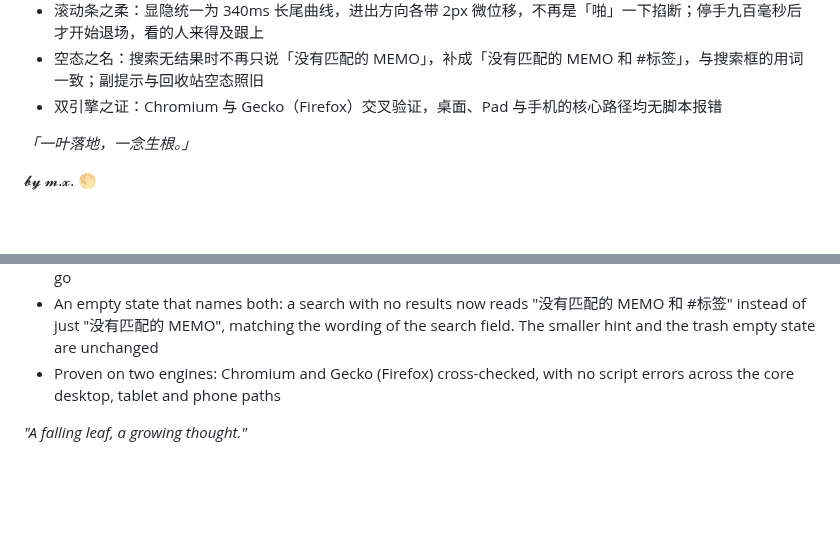
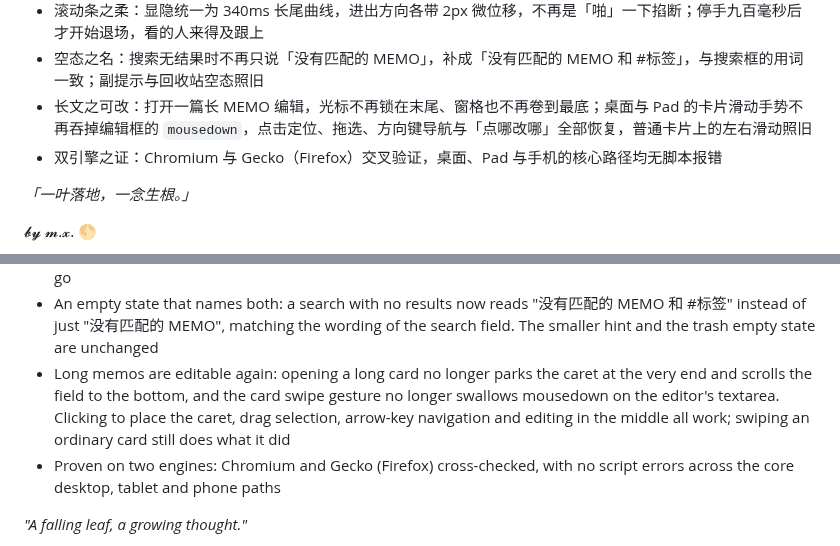
Before and after one commit to WGfuying/Leaf., a Markdown page: RELEASE-v1.0.2.md, 2 parts joined by grey strips. GitHub-like rendering; blank space fills up the shorter version.

Commit message:
fix(editor): 长文档就地编辑光标不再锁末尾，恢复点击定位与拖选
RELEASE-v1.0.2.md

```diff
--- a/RELEASE-v1.0.2.md
+++ b/RELEASE-v1.0.2.md
@@ -45,6 +45,8 @@
 - 顶栏之不收：所有弹出面板打开时顶栏都不再收起，只随景深退到背景层；侧栏也照此办理。顶栏位置恒定，搜索浮层的锚点因此再不会被抽走
 - 滚动条之柔：显隐统一为 340ms 长尾曲线，进出方向各带 2px 微位移，不再是「啪」一下掐断；停手九百毫秒后才开始退场，看的人来得及跟上
 - 空态之名：搜索无结果时不再只说「没有匹配的 MEMO」，补成「没有匹配的 MEMO 和 #标签」，与搜索框的用词一致；副提示与回收站空态照旧
+- 长文之可改：打开一篇长 MEMO 编辑，光标不再锁在末尾、窗格也不再卷到最底；桌面与 Pad 的卡片滑动手势不再吞掉编辑框的
+  `mousedown`，点击定位、拖选、方向键导航与「点哪改哪」全部恢复，普通卡片上的左右滑动照旧
 - 双引擎之证：Chromium 与 Gecko（Firefox）交叉验证，桌面、Pad 与手机的核心路径均无脚本报错
 
 *「一叶落地，一念生根。」*
@@ -97,6 +99,7 @@ It's no longer just pretty — it finally works: the cracks are mended, the gest
 - A header that stays: no popup folds it away any more, the sidebar included; it keeps its place and recedes into the depth, so the search popover never loses the point it hangs from
 - A softer scrollbar: showing and hiding now share one 340ms long-tail curve, with a 2px drift in either direction, instead of being snipped off; and it waits nine hundred milliseconds of stillness before it begins to go
 - An empty state that names both: a search with no results now reads "没有匹配的 MEMO 和 #标签" instead of just "没有匹配的 MEMO", matching the wording of the search field. The smaller hint and the trash empty state are unchanged
+- Long memos are editable again: opening a long card no longer parks the caret at the very end and scrolls the field to the bottom, and the card swipe gesture no longer swallows mousedown on the editor's textarea. Clicking to place the caret, drag selection, arrow-key navigation and editing in the middle all work; swiping an ordinary card still does what it did
 - Proven on two engines: Chromium and Gecko (Firefox) cross-checked, with no script errors across the core desktop, tablet and phone paths
 
 *"A falling leaf, a growing thought."*
```
